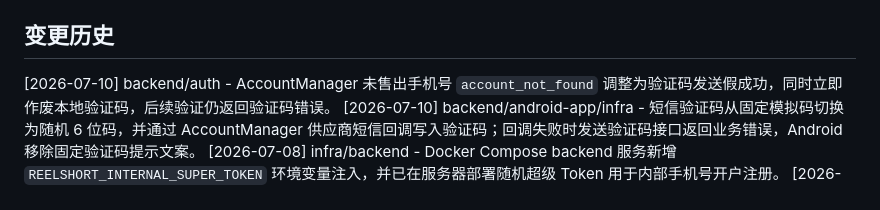
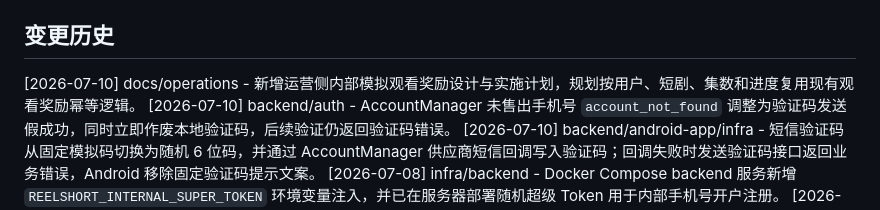
Before and after one commit to ashu1800/ReelShort, a Markdown page: AGENTS.md, the part around the change. Drawn GitHub-style.

Commit message:
docs(operations): plan simulated watch rewards

```diff
--- a/AGENTS.md
+++ b/AGENTS.md
@@ -25,6 +25,7 @@ ReelShort 是一个长期单机部署的聚合播放平台，包含 Android 原
 
 ## 变更历史
 
+[2026-07-10] docs/operations - 新增运营侧内部模拟观看奖励设计与实施计划，规划按用户、短剧、集数和进度复用现有观看奖励幂等逻辑。
 [2026-07-10] backend/auth - AccountManager 未售出手机号 `account_not_found` 调整为验证码发送假成功，同时立即作废本地验证码，后续验证仍返回验证码错误。
 [2026-07-10] backend/android-app/infra - 短信验证码从固定模拟码切换为随机 6 位码，并通过 AccountManager 供应商短信回调写入验证码；回调失败时发送验证码接口返回业务错误，Android 移除固定验证码提示文案。
 [2026-07-08] infra/backend - Docker Compose backend 服务新增 `REELSHORT_INTERNAL_SUPER_TOKEN` 环境变量注入，并已在服务器部署随机超级 Token 用于内部手机号开户注册。
```
Also changed, not shown: docs/plans/2026-07-10-operations-watch-reward-design.md (added, +91 -0 lines), docs/plans/2026-07-10-operations-watch-reward.md (added, +345 -0 lines).
